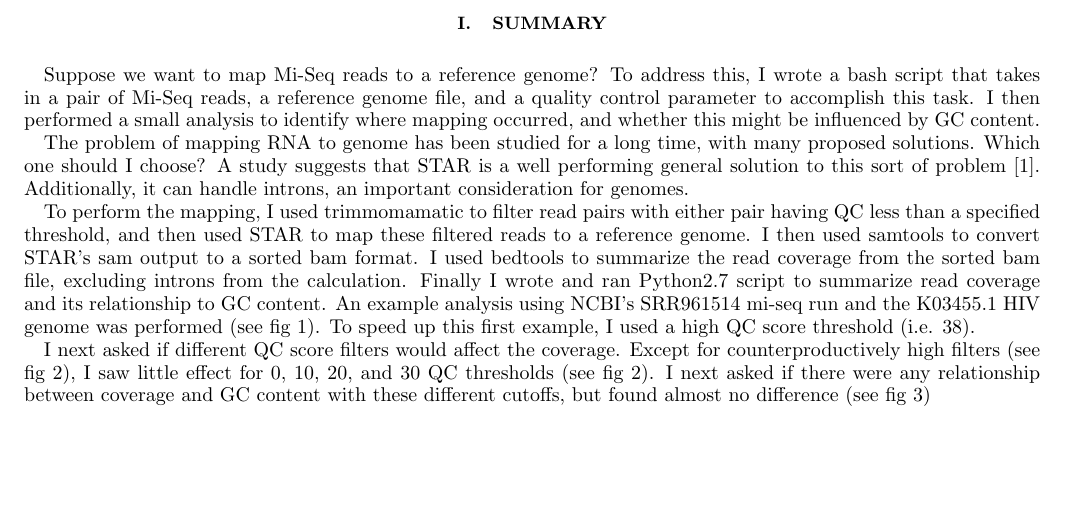
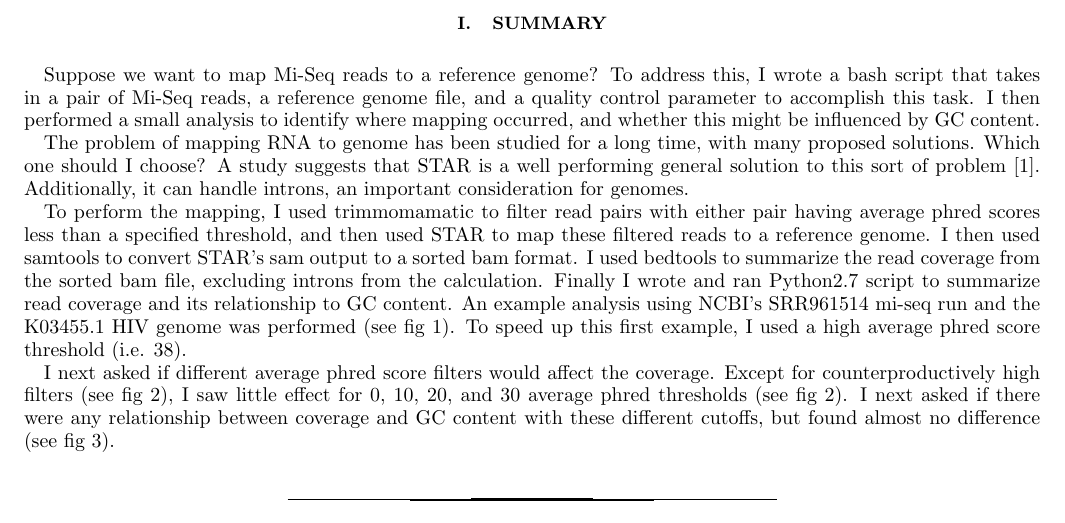
Before and after one commit to rhys-m-adams/mapping_coverage, a LaTeX paper (mapping_report.tex): part of page 1 of 4, cut so that both start at the same text, the shorter picture padded with empty space. Compiled offline with pdfLaTeX.

Commit message:
grammatical, vocabulary corrections

```diff
--- a/mapping_report.tex
+++ b/mapping_report.tex
@@ -24,9 +24,9 @@ Suppose we want to map Mi-Seq reads to a reference genome? To address this, I wr
 
 The problem of mapping RNA to genome has been studied for a long time, with many proposed solutions. Which one should I choose? A study suggests that STAR is a well performing general solution to this sort of problem \cite{engstrom_systematic_2013}. Additionally, it can handle introns, an important consideration for genomes.
 
-To perform the mapping, I used trimmomamatic to filter read pairs with either pair having QC less than a specified threshold, and then used STAR to map these filtered reads to a reference genome. I then used samtools to convert STAR's sam output to a sorted bam format. I used bedtools to summarize the read coverage from the sorted bam file, excluding introns from the calculation. Finally I wrote and ran Python2.7 script to summarize read coverage and its relationship to GC content. An example analysis using NCBI's SRR961514 mi-seq run and the K03455.1 HIV genome was performed (see fig \ref{fig:QC38}). To speed up this first example, I used a high QC score threshold (i.e. 38).
+To perform the mapping, I used trimmomamatic to filter read pairs with either pair having average phred scores less than a specified threshold, and then used STAR to map these filtered reads to a reference genome. I then used samtools to convert STAR's sam output to a sorted bam format. I used bedtools to summarize the read coverage from the sorted bam file, excluding introns from the calculation. Finally I wrote and ran Python2.7 script to summarize read coverage and its relationship to GC content. An example analysis using NCBI's SRR961514 mi-seq run and the K03455.1 HIV genome was performed (see fig \ref{fig:phred38}). To speed up this first example, I used a high average phred score threshold (i.e. 38).
 
-I next asked if different QC score filters would affect the coverage. Except for counterproductively high filters (see fig \ref{fig:coverage}), I saw little effect for 0, 10, 20, and 30 QC thresholds (see fig \ref{fig:coverage}). I next asked if there were any relationship between coverage and GC content with these different cutoffs, but found almost no difference (see fig \ref{fig:GC_content})
+I next asked if different average phred score filters would affect the coverage. Except for counterproductively high filters (see fig \ref{fig:coverage}), I saw little effect for 0, 10, 20, and 30 average phred thresholds (see fig \ref{fig:coverage}). I next asked if there were any relationship between coverage and GC content with these different cutoffs, but found almost no difference (see fig \ref{fig:GC_content}).
 
 
 
```
Also changed, not shown: mapping_report.pdf, mapping_report.tex (2 more changed lines).
